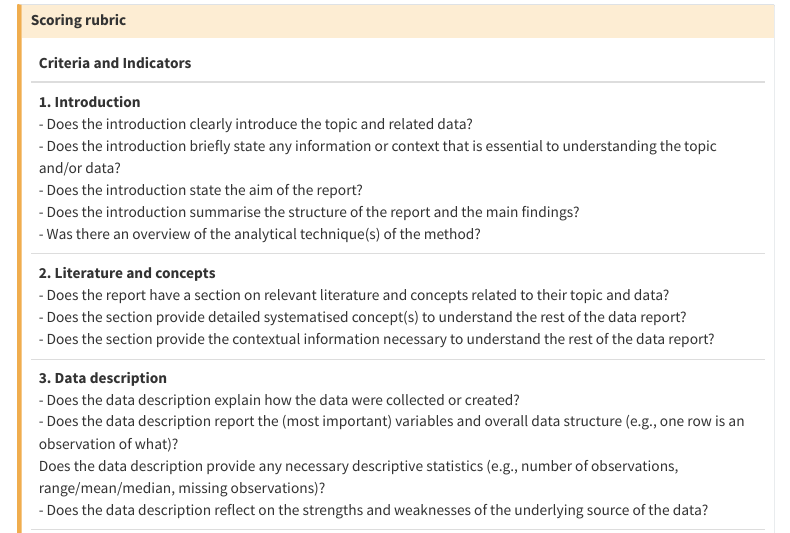
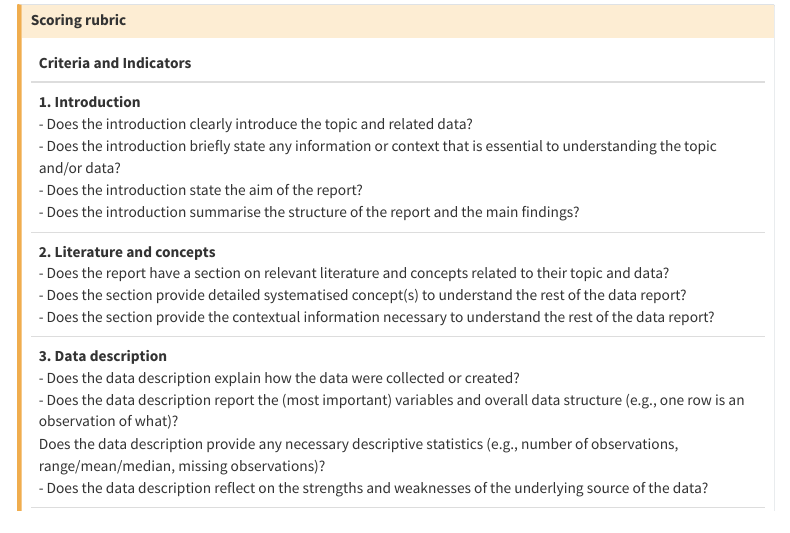
Before and after one commit to michaelczeller/course-fr, a Quarto document (syllabus/index.qmd): the page in a window 1100 px wide, from 3360 px down. Rendered offline with R 4.5, knitr and Pandoc in place of Quarto, with nearby package versions; menus at the side of the page are left out.

Commit message:
essay scoring rubric tweak

```diff
--- a/syllabus/index.qmd
+++ b/syllabus/index.qmd
@@ -251,7 +251,7 @@ library(kableExtra)
 
 rubric <- data.frame(
   # block=c("Content", "Content", "Content", "Content", "Form", "Form"),
-  criteria=c("<b>1. Introduction</b> <br> - Does the introduction clearly introduce the topic and related data? <br> - Does the introduction briefly state any information or context that is essential to understanding the topic and/or data? <br> - Does the introduction state the aim of the report? <br> - Does the introduction summarise the structure of the report and the main findings? <br> - Was there an overview of the analytical technique(s) of the method?",
+  criteria=c("<b>1. Introduction</b> <br> - Does the introduction clearly introduce the topic and related data? <br> - Does the introduction briefly state any information or context that is essential to understanding the topic and/or data? <br> - Does the introduction state the aim of the report? <br> - Does the introduction summarise the structure of the report and the main findings?",
              "<b>2. Literature and concepts</b> <br> - Does the report have a section on relevant literature and concepts related to their topic and data? <br> - Does the section provide detailed systematised concept(s) to understand the rest of the data report? <br> - Does the section provide the contextual information necessary to understand the rest of the data report?",
              "<b>3. Data description</b> <br> - Does the data description explain how the data were collected or created? <br> - Does the data description report the (most important) variables and overall data structure (e.g., one row is an observation of what)? <br> Does the data description provide any necessary descriptive statistics (e.g., number of observations, range/mean/median, missing observations)? <br> - Does the data description reflect on the strengths and weaknesses of the underlying source of the data?",
              "<b>4. Data presentation</b> <br> - Are the data presented in a tabular and graphical format? <br> - Is the presentation readable and readily interpretable (e.g., clear labels, legends)? <br> - Is the presentation directly connected to the analytical discussion?",
```
Also changed, not shown: docs/search.json, 1 other file.
